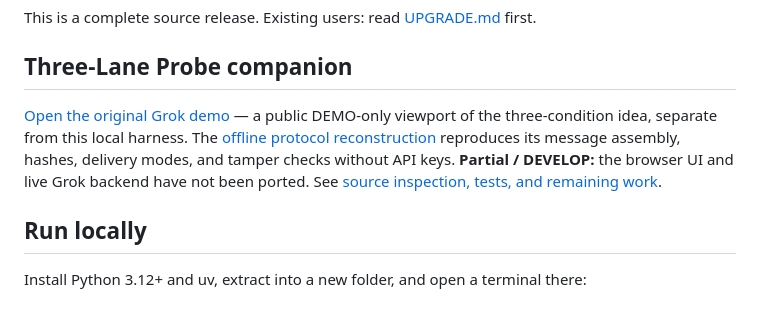
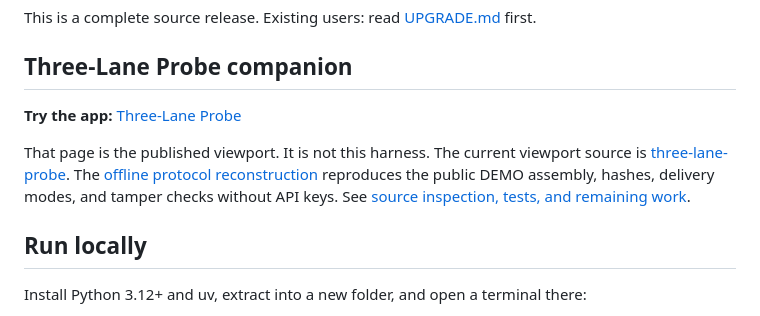
Before and after one commit to donaldtuttle/prompt-engineering-workbench, a Markdown page: README.md, the part around the change. Drawn GitHub-style.

Commit message:
Link the published three-lane app and its source repo.

```diff
--- a/README.md
+++ b/README.md
@@ -30,11 +30,12 @@ This is a complete source release. Existing users: read [UPGRADE.md](UPGRADE.md)
 
 ## Three-Lane Probe companion
 
-[Open the original Grok demo](https://cactus-umbra-vivid-lunar.grok.me/) — a public
-DEMO-only viewport of the three-condition idea, separate from this local harness.
+**Try the app:** [Three-Lane Probe](https://cactus-umbra-vivid-lunar.grok.me/)
+
+That page is the published viewport. It is not this harness. The current viewport
+source is [three-lane-probe](https://github.com/donaldtuttle/three-lane-probe).
 The [offline protocol reconstruction](examples/three_lane_probe/README.md) reproduces
-its message assembly, hashes, delivery modes, and tamper checks without API keys.
-**Partial / DEVELOP:** the browser UI and live Grok backend have not been ported.
+the public DEMO assembly, hashes, delivery modes, and tamper checks without API keys.
 See [source inspection, tests, and remaining work](docs/THREE_LANE_RECONSTRUCTION.md).
 
 ## Run locally
```
